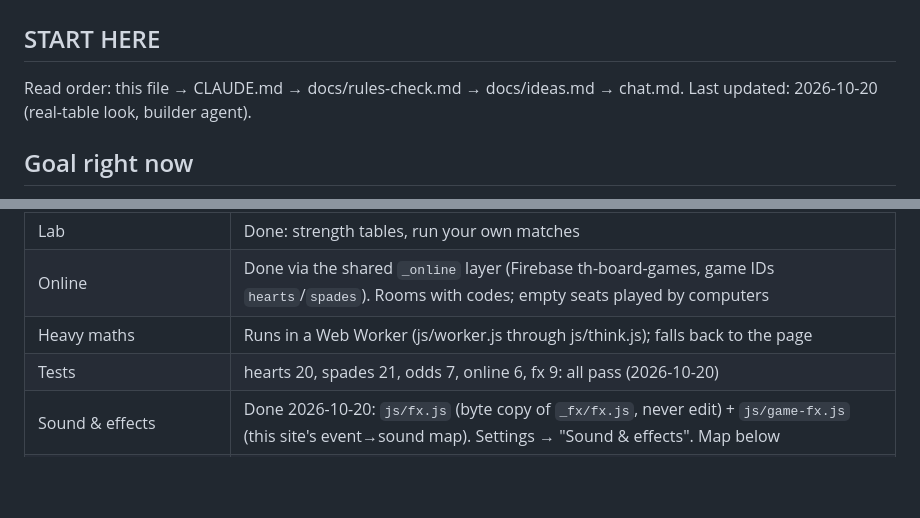
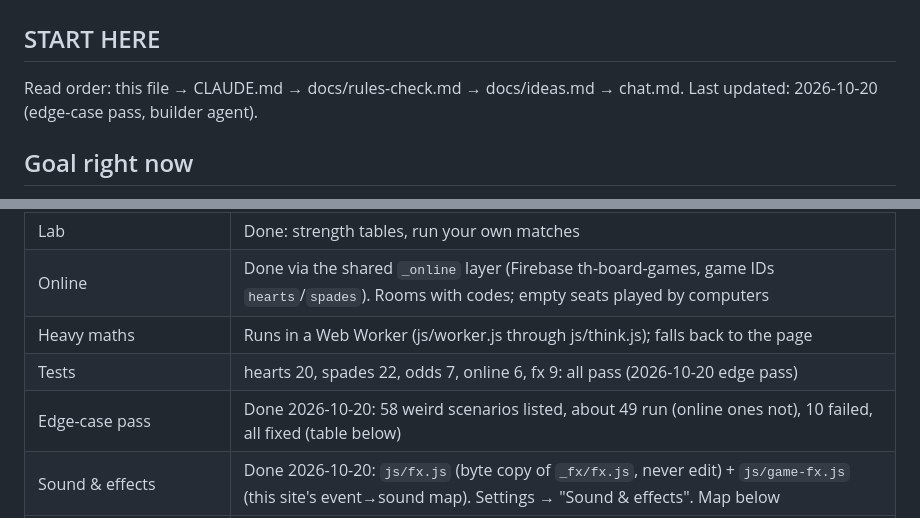
Before and after one commit to TimothyHadfield/hearts-spades, a Markdown page: progress.md, 2 parts joined by grey strips. GitHub-like rendering; blank space fills up the shorter version.

```diff
--- a/progress.md
+++ b/progress.md
@@ -2,7 +2,7 @@
 
 ## START HERE
 Read order: this file → CLAUDE.md → docs/rules-check.md → docs/ideas.md → chat.md.
-Last updated: 2026-10-20 (real-table look, builder agent).
+Last updated: 2026-10-20 (edge-case pass, builder agent).
 
 ## Goal right now
 Hearts and Spades in one site. Play against measured computers, use study helpers, play online with friends, and keep score at a real table. Phase 1 and phase 2 of the games brief are both done.
@@ -19,7 +19,8 @@ Hearts and Spades in one site. Play against measured computers, use study helper
 | Lab | Done: strength tables, run your own matches |
 | Online | Done via the shared `_online` layer (Firebase th-board-games, game IDs `hearts`/`spades`). Rooms with codes; empty seats played by computers |
 | Heavy maths | Runs in a Web Worker (js/worker.js through js/think.js); falls back to the page |
-| Tests | hearts 20, spades 21, odds 7, online 6, fx 9: all pass (2026-10-20) |
+| Tests | hearts 20, spades 22, odds 7, online 6, fx 9: all pass (2026-10-20 edge pass) |
+| Edge-case pass | Done 2026-10-20: 58 weird scenarios listed, about 49 run (online ones not), 10 failed, all fixed (table below) |
 | Sound & effects | Done 2026-10-20: `js/fx.js` (byte copy of `_fx/fx.js`, never edit) + `js/game-fx.js` (this site's event→sound map). Settings → "Sound & effects". Map below |
 | Real-table look | Done 2026-10-20: green felt (shared kit `_table` copied to `css/table.css` + `js/kit/table.js`, never edit). Opponents hold fans of card backs turned to face them; played cards land crooked in a cross; won tricks sit face down and staggered by each seat, Hearts point cards face up beside them; paper score pad; squared deck on the setup screen that thins as it deals; 3-D flip for received/looked-at cards. Research in scratchpad `table/hearts-spades/real.md`, shots `before/` + `after/` |
 | Visual design pass | Done 2026-10-20 (1e05cf1): cards scale to screen (`--cw`/`--tw` clamps in style.css), lining "10", court frame clear of index, laptop seats/score bigger, Settings 3 columns ≥1200px, tap targets ≥36–40px. Screenshot script: scratchpad `design/hearts-spades/shoot.mjs` (JS clicks) |
```
Also changed, not shown: other parts of progress.md (+21 -2 lines), chat.md (+18 -0 lines).
